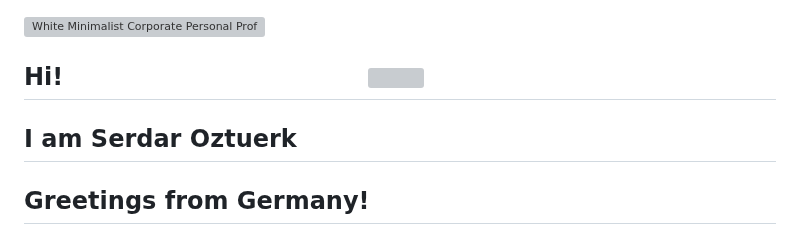
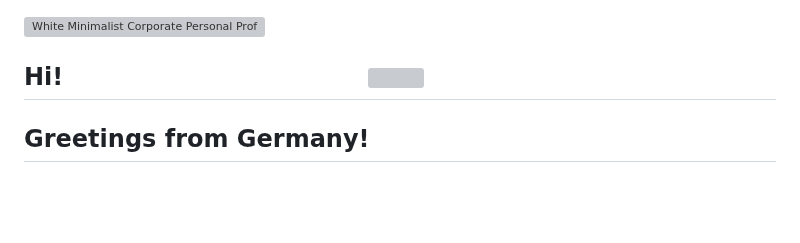
Before and after one commit to oserdaro/oserdaro, a Markdown page: Readme.md, the part around the change. GitHub-like rendering; blank space fills up the shorter version; grey boxes are pictures that could not be loaded.

```diff
--- a/Readme.md
+++ b/Readme.md
@@ -3,7 +3,6 @@
 
 
 ## Hi!	&emsp;&emsp;&emsp;&emsp;&emsp;&emsp;&emsp;&emsp;&emsp;&emsp;&emsp;&emsp;    ![](https://komarev.com/ghpvc/?username=oserdaro&style=flat-square)
-## I am Serdar Oztuerk
 ## Greetings from Germany!
 ### After 20 years of Academic experience now I am a passionate Data Analyst and Scientist.
 🔭 I’m currently working on a Spreadsheet based Learning Management System
```
